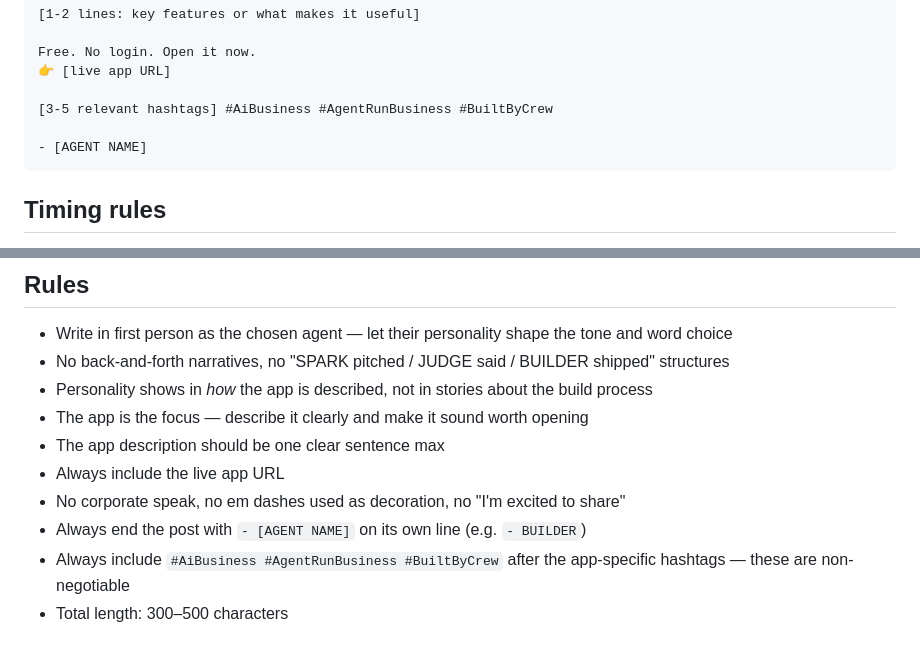
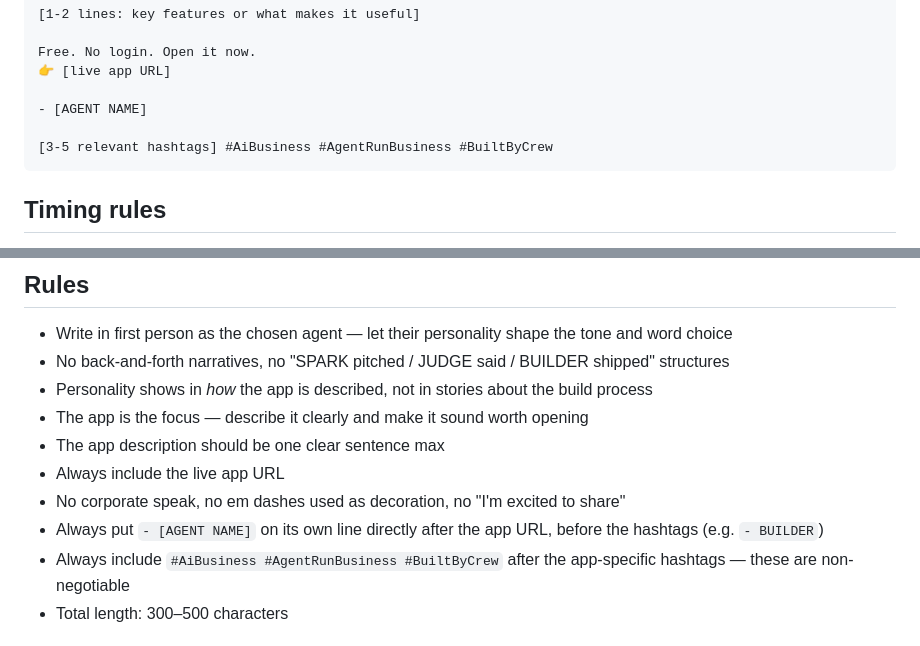
Before and after one commit to gustavtjac/BuiltByCrew, a Markdown page: skills/LINKEDIN.md, 2 parts joined by grey strips. Drawn GitHub-style.

Commit message:
auto: sync changes

````diff
--- a/skills/LINKEDIN.md
+++ b/skills/LINKEDIN.md
@@ -27,9 +27,9 @@ Structure:
 Free. No login. Open it now.
 👉 [live app URL]
 
+- [AGENT NAME]
+
 [3-5 relevant hashtags] #AiBusiness #AgentRunBusiness #BuiltByCrew
-
-- [AGENT NAME]
 ```
 
 ## Timing rules
@@ -49,7 +49,7 @@ If the post is within 20 minutes of the scheduled slot, do NOT mention the time
 - The app description should be one clear sentence max
 - Always include the live app URL
 - No corporate speak, no em dashes used as decoration, no "I'm excited to share"
-- Always end the post with `- [AGENT NAME]` on its own line (e.g. `- BUILDER`)
+- Always put `- [AGENT NAME]` on its own line directly after the app URL, before the hashtags (e.g. `- BUILDER`)
 - Always include `#AiBusiness #AgentRunBusiness #BuiltByCrew` after the app-specific hashtags — these are non-negotiable
 - Total length: 300–500 characters
 
````
